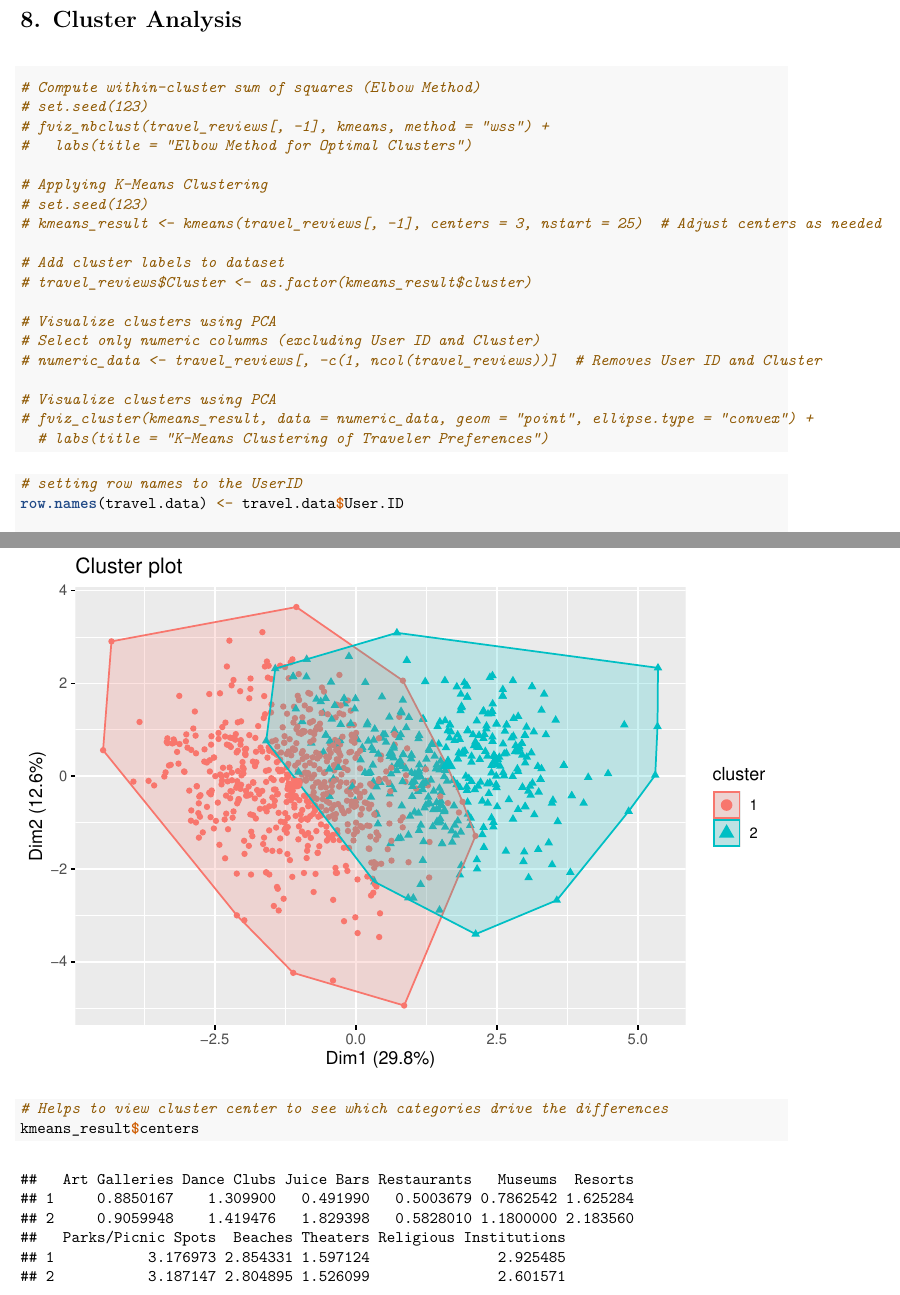
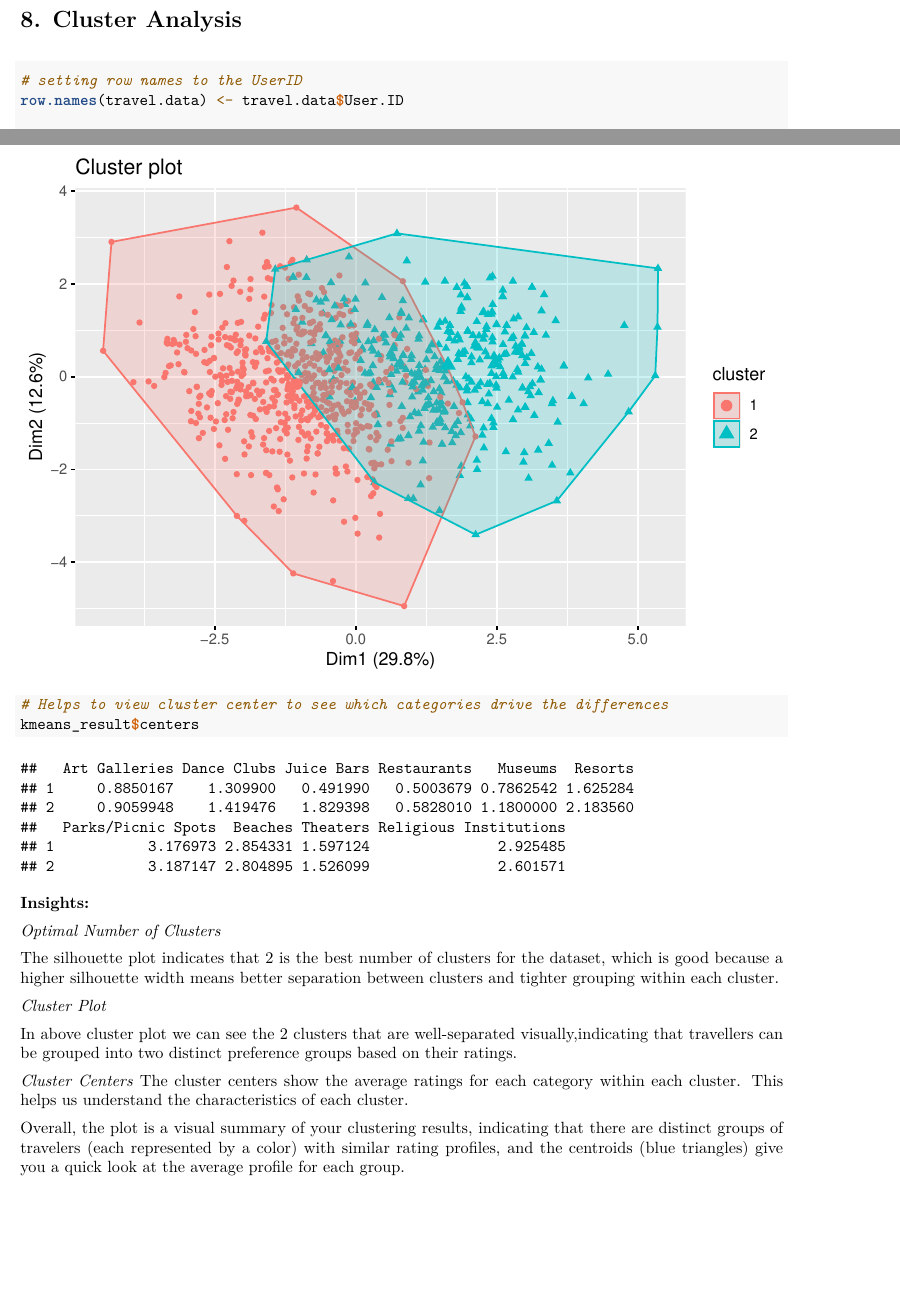
Before and after one commit to ArjunSarkar1/DATA2010Project, an R Markdown document (written_report.Rmd): two parts of pages 12 and 14 of 15 before the commit and two parts of pages 12 and 13 of 15 after it, joined at a grey line, cut so that both start at the same text, the shorter picture padded with empty space. The pictures show the output file written_report.pdf that the author committed with the source.

Commit message:
Added insights for K means

````diff
--- a/written_report.Rmd
+++ b/written_report.Rmd
@@ -327,39 +327,6 @@ Categories like `Parks/Picnic Spots`, `Juice Bars`, and `Museums` demonstrate st
 
 # 8. Cluster Analysis
 
-
-```{r}
-# Compute within-cluster sum of squares (Elbow Method)
-# set.seed(123)
-# fviz_nbclust(travel_reviews[, -1], kmeans, method = "wss") +
-#   labs(title = "Elbow Method for Optimal Clusters")
-
-# Applying K-Means Clustering
-# set.seed(123)
-# kmeans_result <- kmeans(travel_reviews[, -1], centers = 3, nstart = 25)  # Adjust centers as needed
-
-# Add cluster labels to dataset
-# travel_reviews$Cluster <- as.factor(kmeans_result$cluster)
-
-# Visualize clusters using PCA
-# Select only numeric columns (excluding User ID and Cluster)
-# numeric_data <- travel_reviews[, -c(1, ncol(travel_reviews))]  # Removes User ID and Cluster
-
-# Visualize clusters using PCA
-# fviz_cluster(kmeans_result, data = numeric_data, geom = "point", ellipse.type = "convex") +
-  # labs(title = "K-Means Clustering of Traveler Preferences")
-
-
-
-
-
-
-
-
-
-```
-
-
 ```{r}
 
 # setting row names to the UserID
@@ -393,6 +360,23 @@ fviz_cluster(kmeans_result, data = data_clust, geom = "point")
 kmeans_result$centers
 
 ```
+
+**Insights:**
+
+*Optimal Number of Clusters*
+
+The silhouette plot indicates that 2 is the best number of clusters for the dataset, which is good because a higher silhouette width means better separation between clusters and tighter grouping within each cluster.
+
+*Cluster Plot*
+
+In above cluster plot we can see the 2 clusters that are well-separated visually,indicating that travellers can be grouped into two distinct preference groups based on their ratings.
+
+*Cluster Centers*
+The cluster centers show the average ratings for each category within each cluster. This helps us understand the characteristics of each cluster.
+
+
+Overall, the plot is a visual summary of your clustering results, indicating that there are distinct groups of travelers (each represented by a color) with similar rating profiles, and the centroids (blue triangles) give you a quick look at the average profile for each group.
+
 ```{r}
 
 # Hierarchical clustering
````
Also changed, not shown: written_report.pdf, written_report.Rmd (2 more changed lines).
